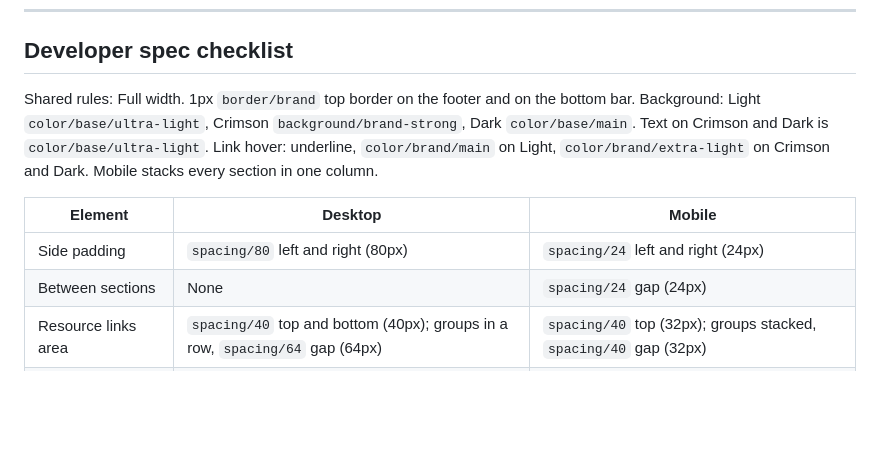
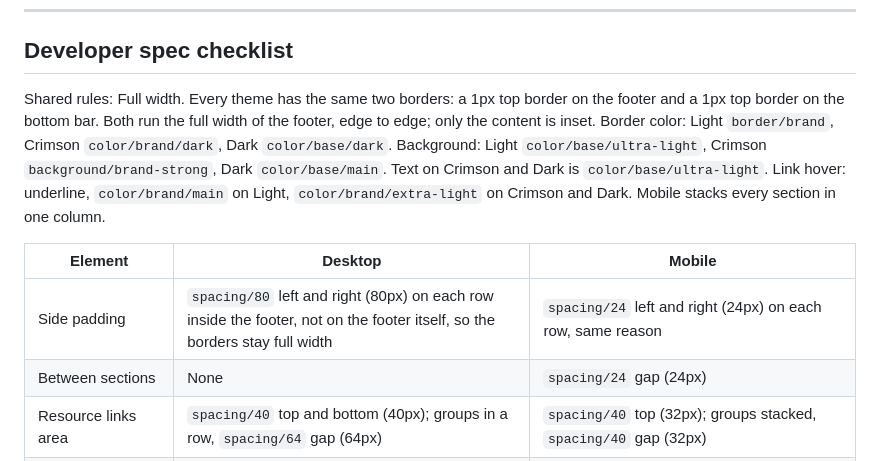
Before and after one commit to manselldesign/rivet-component-guide, a Markdown page: docs/footer.md, the part around the change. Drawn GitHub-style; blank space fills up the shorter version.

Commit message:
Update 2026-10-22 14:40

```diff
--- a/docs/footer.md
+++ b/docs/footer.md
@@ -43,11 +43,11 @@ The footer is the band at the bottom of every page with the university's contact
 
 ## Developer spec checklist
 
-Shared rules: Full width. 1px `border/brand` top border on the footer and on the bottom bar. Background: Light `color/base/ultra-light`, Crimson `background/brand-strong`, Dark `color/base/main`. Text on Crimson and Dark is `color/base/ultra-light`. Link hover: underline, `color/brand/main` on Light, `color/brand/extra-light` on Crimson and Dark. Mobile stacks every section in one column.
+Shared rules: Full width. Every theme has the same two borders: a 1px top border on the footer and a 1px top border on the bottom bar. Both run the full width of the footer, edge to edge; only the content is inset. Border color: Light `border/brand`, Crimson `color/brand/dark`, Dark `color/base/dark`. Background: Light `color/base/ultra-light`, Crimson `background/brand-strong`, Dark `color/base/main`. Text on Crimson and Dark is `color/base/ultra-light`. Link hover: underline, `color/brand/main` on Light, `color/brand/extra-light` on Crimson and Dark. Mobile stacks every section in one column.
 
 | Element | Desktop | Mobile |
 | --- | --- | --- |
-| Side padding | `spacing/80` left and right (80px) | `spacing/24` left and right (24px) |
+| Side padding | `spacing/80` left and right (80px) on each row inside the footer, not on the footer itself, so the borders stay full width | `spacing/24` left and right (24px) on each row, same reason |
 | Between sections | None | `spacing/24` gap (24px) |
 | Resource links area | `spacing/40` top and bottom (40px); groups in a row, `spacing/64` gap (64px) | `spacing/40` top (32px); groups stacked, `spacing/40` gap (32px) |
 | Contact group | `spacing/16` name to details (16px), `spacing/8` between lines (8px) | `spacing/8` gap plus `spacing/8` top padding on the details (16px total), `spacing/8` between lines (8px) |
```
